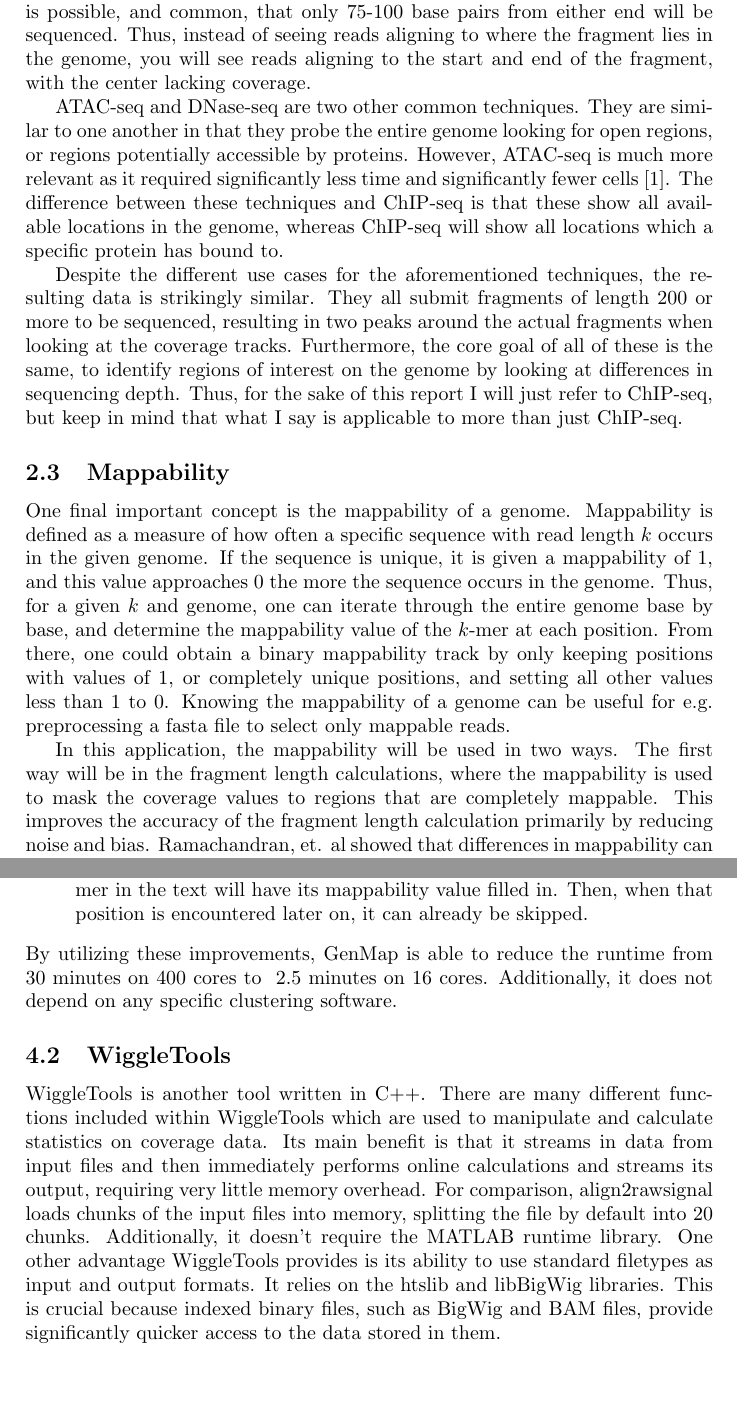
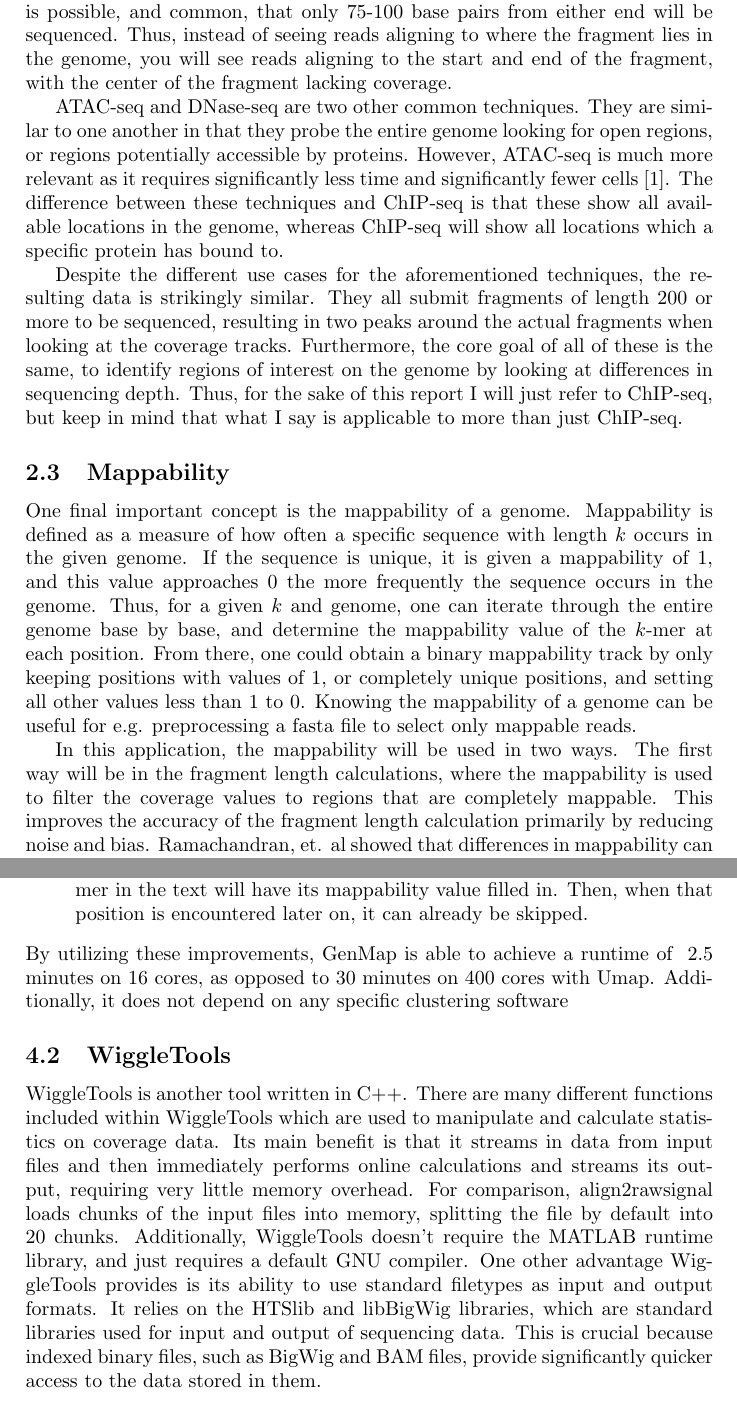
Before and after one commit to joshuak94/EBI_Journal, a LaTeX document (FinalWriteUp/FinalWriteUp.tex): two parts of pages 4 and 7 of 11, joined at a grey line, cut so that both start at the same text, the shorter picture padded with empty space. Compiled offline with pdfLaTeX.

Commit message:
Small corrections to the paper

```diff
--- a/FinalWriteUp/FinalWriteUp.tex
+++ b/FinalWriteUp/FinalWriteUp.tex
@@ -83,11 +83,11 @@
     The key information with the sequencing step is that the entire fragment is often not sequenced. From a 300 base pair
     fragment, it is possible, and common, that only 75-100 base pairs from either end will be sequenced. Thus, instead
     of seeing reads aligning to where the fragment lies in the genome, you will see reads aligning to the start and end
-    of the fragment, with the center lacking coverage.
+    of the fragment, with the center of the fragment lacking coverage.
 
     ATAC-seq and DNase-seq are two other common techniques. They are similar to one another in that they probe the entire
     genome looking for open regions, or regions potentially accessible by proteins. However, ATAC-seq is much more relevant
-    as it required significantly less time and significantly fewer cells \cite{buenrostro_transposition_2013}. The difference between these techniques
+    as it requires significantly less time and significantly fewer cells \cite{buenrostro_transposition_2013}. The difference between these techniques
     and ChIP-seq is that these show all available locations in the genome, whereas ChIP-seq will show all locations which
     a specific protein has bound to.
 
@@ -99,15 +99,15 @@
 
     \subsection{Mappability}
     One final important concept is the mappability of a genome. Mappability is defined as a measure of how often a
-    specific sequence with read length $k$ occurs in the given genome. If the sequence is unique, it is given a mappability
-    of $1$, and this value approaches $0$ the more the sequence occurs in the genome. Thus, for a given $k$ and genome,
+    specific sequence with length $k$ occurs in the given genome. If the sequence is unique, it is given a mappability
+    of $1$, and this value approaches $0$ the more frequently the sequence occurs in the genome. Thus, for a given $k$ and genome,
     one can iterate through the entire genome base by base, and determine the mappability value of the $k$-mer at each
     position. From there, one could obtain a binary mappability track by only keeping positions with values of $1$, or
     completely unique positions, and setting all other values less than $1$ to $0$. Knowing the mappability of a genome
     can be useful for e.g. preprocessing a fasta file to select only mappable reads.
 
     In this application, the mappability will be used in two ways. The first way will be in the fragment length calculations,
-    where the mappability is used to mask the coverage values to regions that are completely mappable. This improves
+    where the mappability is used to filter the coverage values to regions that are completely mappable. This improves
     the accuracy of the fragment length calculation primarily by reducing noise and bias. Ramachandran, et. al showed
     that differences in mappability can introduce an artificial bias into the fragment length calculation, and by masking
     the reads for mappability, this bias can be corrected for \cite{ramachandran_masc:_2013}. The second usage of the mappability is at the
@@ -190,17 +190,18 @@
             a $k$-mer, all occurrences of that $k$-mer in the text will have its mappability value filled in. Then, when
             that position is encountered later on, it can already be skipped.
     \end{enumerate}
-    By utilizing these improvements, GenMap is able to reduce the runtime from 30 minutes on 400 cores to ~2.5 minutes on
-    16 cores. Additionally, it does not depend on any specific clustering software.
+    By utilizing these improvements, GenMap is able to achieve a runtime of ~2.5 minutes on
+    16 cores, as opposed to 30 minutes on 400 cores with Umap. Additionally, it does not depend on any specific clustering software
 
     \subsection{WiggleTools}
     WiggleTools is another tool written in C++. There are many different functions included within WiggleTools which are
     used to manipulate and calculate statistics on coverage data. Its main benefit is that it streams in data from input files and then
     immediately performs online calculations and streams its output, requiring very little memory overhead. For comparison,
     align2rawsignal loads chunks of the input files into memory, splitting the file by default into 20 chunks. Additionally,
-    it doesn't require the MATLAB runtime library.
+    WiggleTools doesn't require the MATLAB runtime library, and just requires a default GNU compiler.
     One other advantage WiggleTools provides is its ability to use standard filetypes as input and output formats. It relies on the
-    htslib and libBigWig libraries. This is crucial because indexed binary files, such as BigWig and BAM files, provide
+    HTSlib and libBigWig libraries, which are standard libraries used for input and output of sequencing data.
+    This is crucial because indexed binary files, such as BigWig and BAM files, provide
     significantly quicker access to the data stored in them.
 
   \section{Methods}
```
Also changed, not shown: FinalWriteUp/FinalWriteUp.pdf, FinalWriteUp/FinalWriteUp.tex (14 more changed lines), 1 other file.
